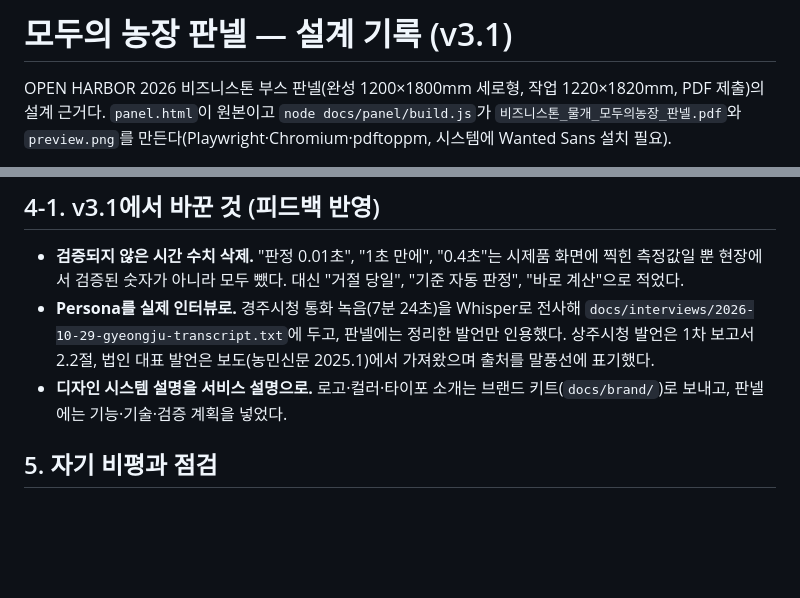
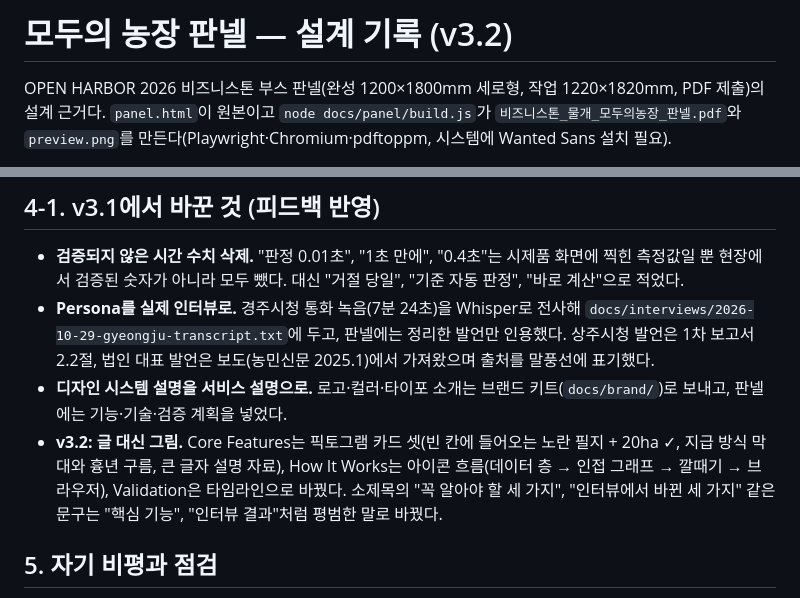
Before and after one commit to yean1234/Cooperative-farming-system, a Markdown page: docs/panel/DESIGN.md, 2 parts joined by grey strips. Drawn GitHub-style; blank space fills up the shorter version.

Commit message:
판넬 v3.2: 핵심 기능·계산 방식을 픽토그램과 아이콘 흐름으로, 소제목 문구 정리
Co-Authored-By: Claude Fable 5.1 <noreply@anthropic.com>
Claude-Session: https://claude.ai/code/session_0161mLUfTFeqs6sFhwweCSJ2

```diff
--- a/docs/panel/DESIGN.md
+++ b/docs/panel/DESIGN.md
@@ -1,4 +1,4 @@
-# 모두의 농장 판넬 — 설계 기록 (v3.1)
+# 모두의 농장 판넬 — 설계 기록 (v3.2)
 
 OPEN HARBOR 2026 비즈니스톤 부스 판넬(완성 1200×1800mm 세로형, 작업 1220×1820mm, PDF 제출)의 설계 근거다.
 `panel.html`이 원본이고 `node docs/panel/build.js`가 `비즈니스톤_물개_모두의농장_판넬.pdf`와 `preview.png`를 만든다(Playwright·Chromium·pdftoppm, 시스템에 Wanted Sans 설치 필요).
@@ -64,6 +64,7 @@ v3는 사용자가 보여 준 UX 포트폴리오형 판넬 4종(RE:WAVE, DO:RE,
 - **검증되지 않은 시간 수치 삭제.** "판정 0.01초", "1초 만에", "0.4초"는 시제품 화면에 찍힌 측정값일 뿐 현장에서 검증된 숫자가 아니라 모두 뺐다. 대신 "거절 당일", "기준 자동 판정", "바로 계산"으로 적었다.
 - **Persona를 실제 인터뷰로.** 경주시청 통화 녹음(7분 24초)을 Whisper로 전사해 `docs/interviews/2026-10-29-gyeongju-transcript.txt`에 두고, 판넬에는 정리한 발언만 인용했다. 상주시청 발언은 1차 보고서 2.2절, 법인 대표 발언은 보도(농민신문 2025.1)에서 가져왔으며 출처를 말풍선에 표기했다.
 - **디자인 시스템 설명을 서비스 설명으로.** 로고·컬러·타이포 소개는 브랜드 키트(`docs/brand/`)로 보내고, 판넬에는 기능·기술·검증 계획을 넣었다.
+- **v3.2: 글 대신 그림.** Core Features는 픽토그램 카드 셋(빈 칸에 들어오는 노란 필지 + 20ha ✓, 지급 방식 막대와 흉년 구름, 큰 글자 설명 자료), How It Works는 아이콘 흐름(데이터 층 → 인접 그래프 → 깔때기 → 브라우저), Validation은 타임라인으로 바꿨다. 소제목의 "꼭 알아야 할 세 가지", "인터뷰에서 바뀐 세 가지" 같은 문구는 "핵심 기능", "인터뷰 결과"처럼 평범한 말로 바꿨다.
 
 ## 5. 자기 비평과 점검
 
```
Also changed, not shown: docs/panel/preview.png, 2 other files.
